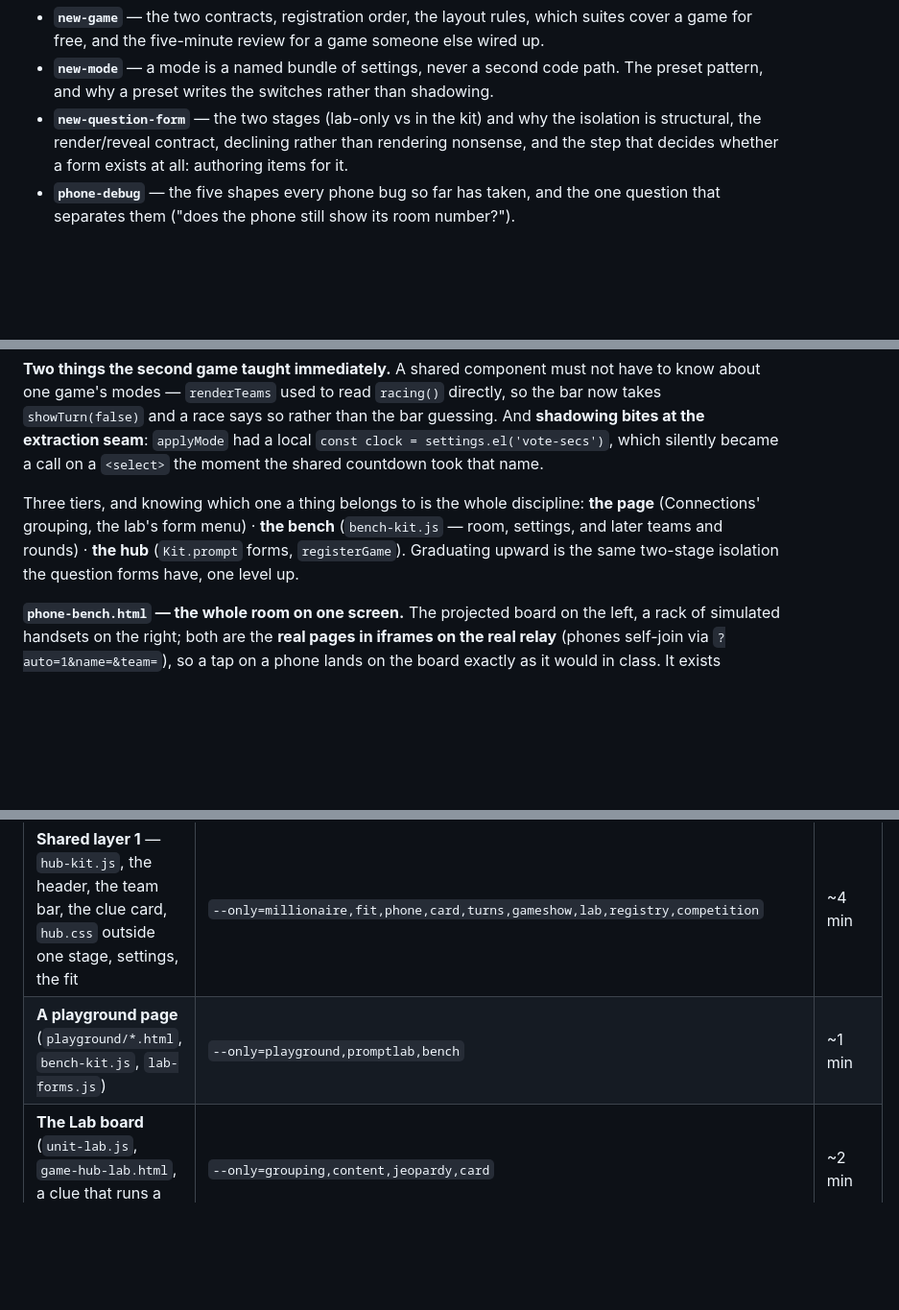
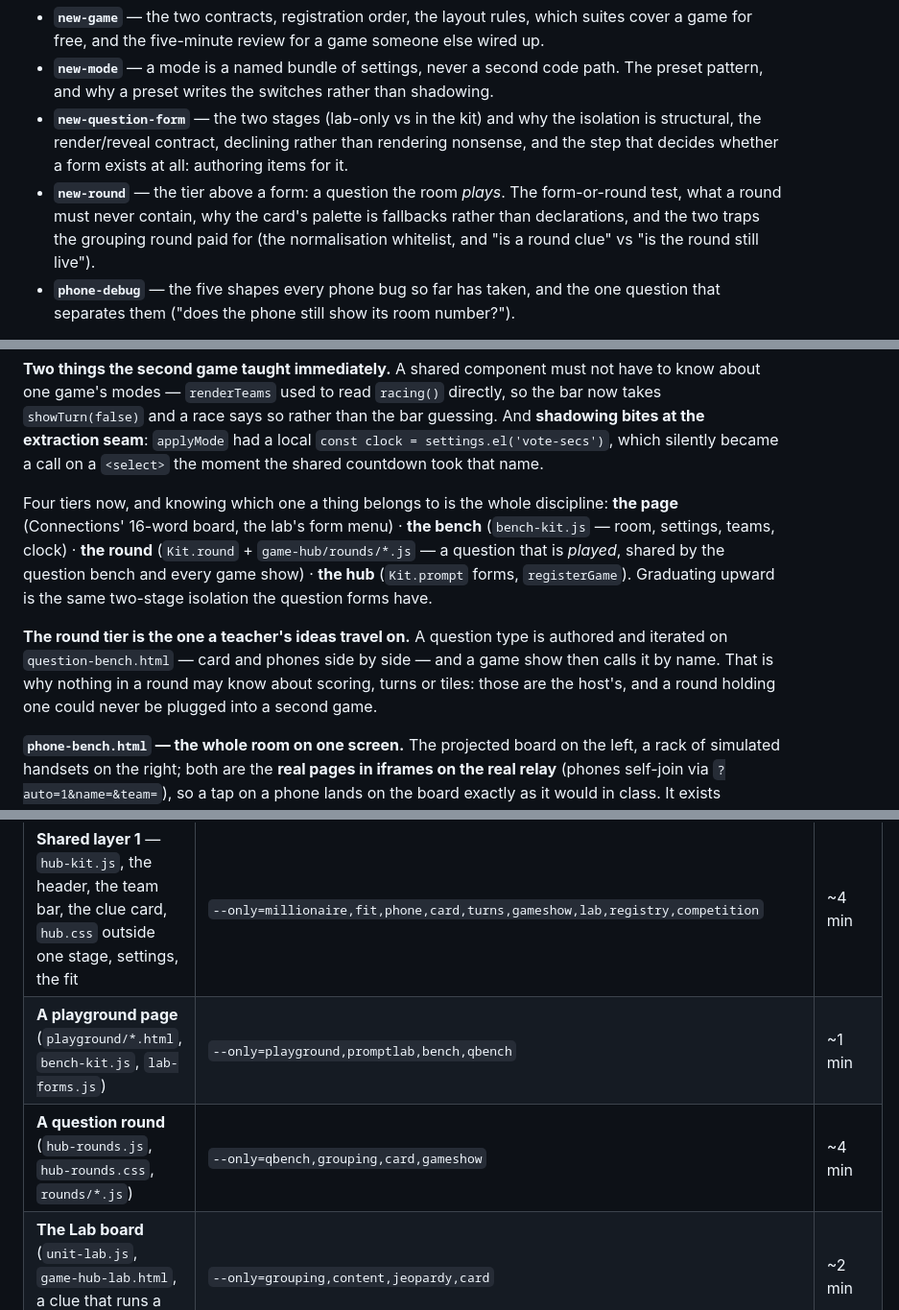
Before and after one commit to Raganther/engishism, a Markdown page: CLAUDE.md, 3 parts joined by grey strips. Shown at 96% size. Rendered like a GitHub page; blank space fills up the shorter version.

```diff
--- a/CLAUDE.md
+++ b/CLAUDE.md
@@ -563,6 +563,10 @@ than remembered from 1,400 lines.
   isolation is structural, the render/reveal contract, declining rather than
   rendering nonsense, and the step that decides whether a form exists at all:
   authoring items for it.
+- **`new-round`** — the tier above a form: a question the room *plays*. The
+  form-or-round test, what a round must never contain, why the card's palette is
+  fallbacks rather than declarations, and the two traps the grouping round paid for
+  (the normalisation whitelist, and "is a round clue" vs "is the round still live").
 - **`phone-debug`** — the five shapes every phone bug so far has taken, and the one
   question that separates them ("does the phone still show its room number?").
 
@@ -634,11 +638,18 @@ And **shadowing bites at the extraction seam**: `applyMode` had a local
 `const clock = settings.el('vote-secs')`, which silently became a call on a
 `<select>` the moment the shared countdown took that name.
 
-Three tiers, and knowing which one a thing belongs to is the whole discipline:
-**the page** (Connections' grouping, the lab's form menu) · **the bench**
-(`bench-kit.js` — room, settings, and later teams and rounds) · **the hub**
-(`Kit.prompt` forms, `registerGame`). Graduating upward is the same two-stage
-isolation the question forms have, one level up.
+Four tiers now, and knowing which one a thing belongs to is the whole discipline:
+**the page** (Connections' 16-word board, the lab's form menu) · **the bench**
+(`bench-kit.js` — room, settings, teams, clock) · **the round** (`Kit.round` +
+`game-hub/rounds/*.js` — a question that is *played*, shared by the question bench
+and every game show) · **the hub** (`Kit.prompt` forms, `registerGame`). Graduating
+upward is the same two-stage isolation the question forms have.
+
+**The round tier is the one a teacher's ideas travel on.** A question type is
+authored and iterated on `question-bench.html` — card and phones side by side — and
+a game show then calls it by name. That is why nothing in a round may know about
+scoring, turns or tiles: those are the host's, and a round holding one could never
+be plugged into a second game.
 
 **`phone-bench.html` — the whole room on one screen.** The projected board on the
 left, a rack of simulated handsets on the right; both are the **real pages in
@@ -2116,7 +2171,8 @@ runs. Pick the row, run it, push.
 | **Content** (a bank, a unit file) | `--only=content` | ~20s |
 | **One game's own logic** (board, its `tension()`, its stage CSS) | `--only=<game>` | ~40s |
 | **Shared layer 1** — `hub-kit.js`, the header, the team bar, the clue card, `hub.css` outside one stage, settings, the fit | `--only=millionaire,fit,phone,card,turns,gameshow,lab,registry,competition` | ~4 min |
-| **A playground page** (`playground/*.html`, `bench-kit.js`, `lab-forms.js`) | `--only=playground,promptlab,bench` | ~1 min |
+| **A playground page** (`playground/*.html`, `bench-kit.js`, `lab-forms.js`) | `--only=playground,promptlab,bench,qbench` | ~1 min |
+| **A question round** (`hub-rounds.js`, `hub-rounds.css`, `rounds/*.js`) | `--only=qbench,grouping,card,gameshow` | ~4 min |
 | **The Lab board** (`unit-lab.js`, `game-hub-lab.html`, a clue that runs a round) | `--only=grouping,content,jeopardy,card` | ~2 min |
 | **Phones / relay** — `hub-buzzer.js`, `buzzer-relay.js`, `join.html` | add `,buzzers,phonemodes,teamvote,phoneteams,degradation,reconnect,playground,bench` | +6 min |
 | **Before a lesson you will actually teach from**, or on request | the full suite | ~25 min |
```
Also changed, not shown: other parts of CLAUDE.md (+45 -1 lines), 1 other file.
